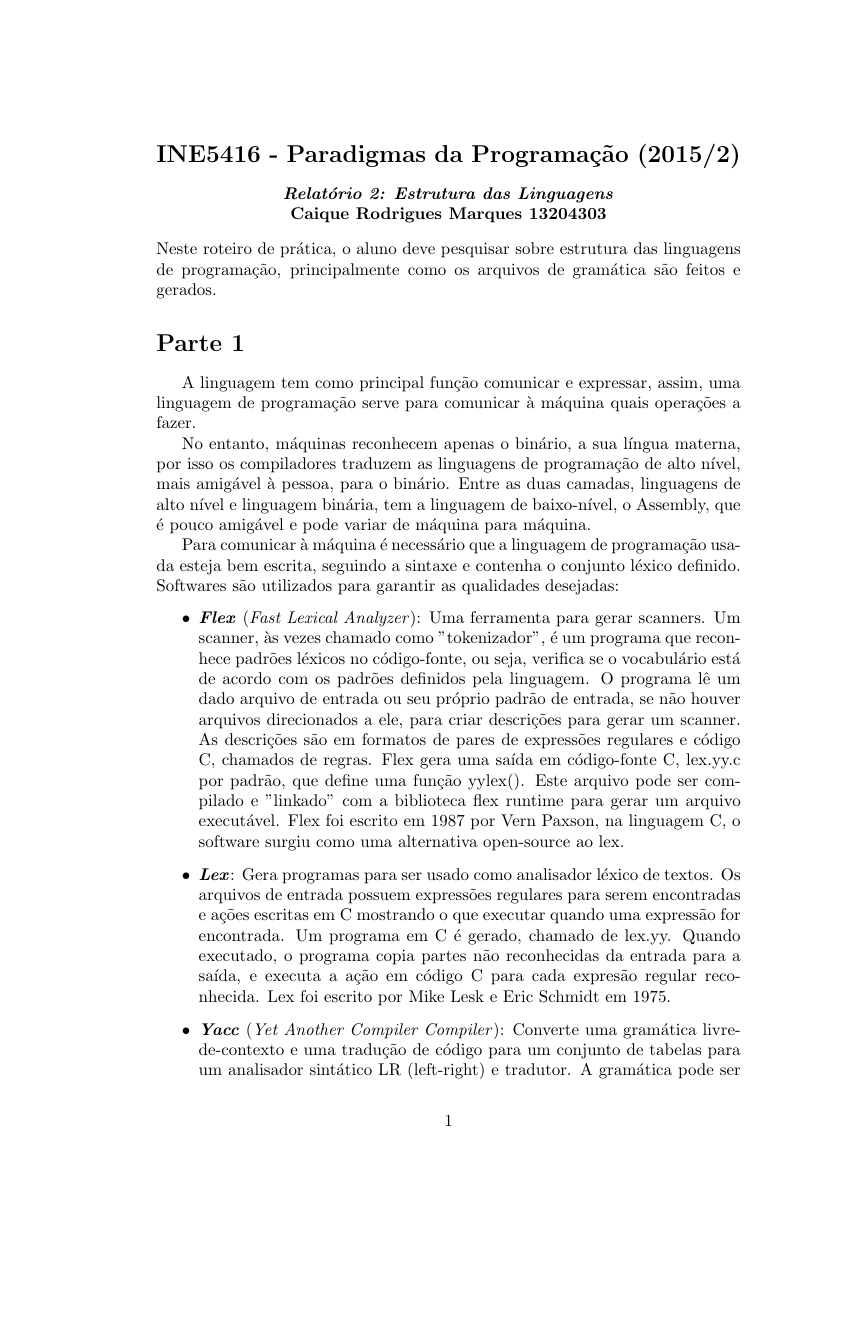
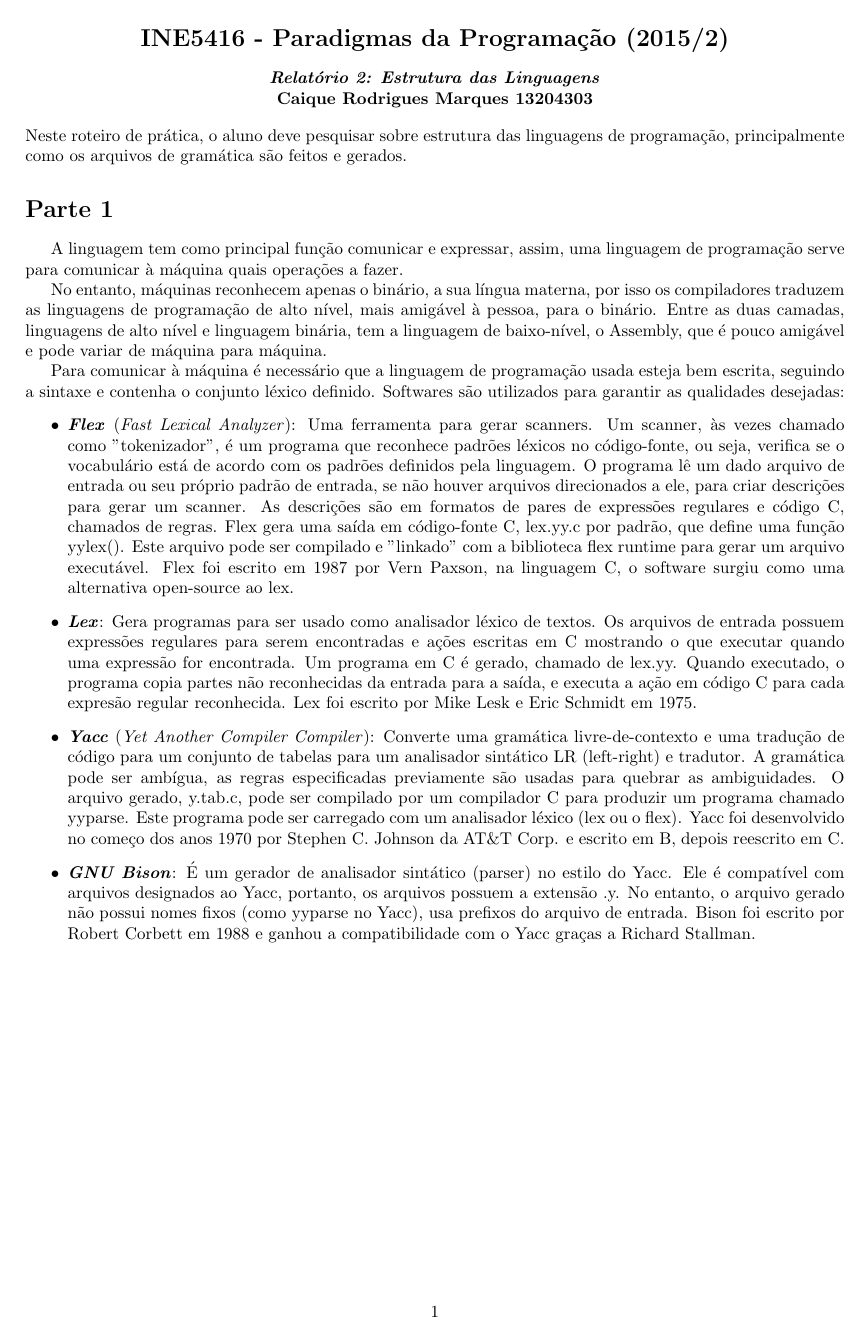
Before and after one commit to mrcaique/ufsc-ine5416, a LaTeX document (relatorios/relatorio2.tex): page 1 of 4 before the commit and page 1 of 3 after it. Compiled offline with pdfLaTeX.

Commit message:
Update Report 2

```diff
--- a/relatorios/relatorio2.tex
+++ b/relatorios/relatorio2.tex
@@ -2,6 +2,7 @@
 \usepackage[utf8]{inputenc}
 \usepackage{indentfirst} %Indentar primeiro parágrafo (desativado por padrão)
 \usepackage{listings}
+\usepackage[a4paper, left=20mm, right=20mm, top=20mm, bottom=20mm]{geometry}
 
 \begin{document}
 \lstset{language=C}
```
Also changed, not shown: relatorios/relatorio2.pdf, relatorios/relatorio2.tex (3 more changed lines).
